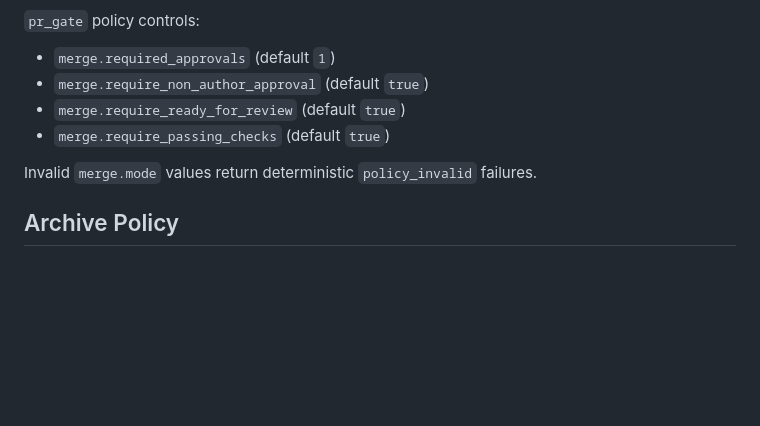
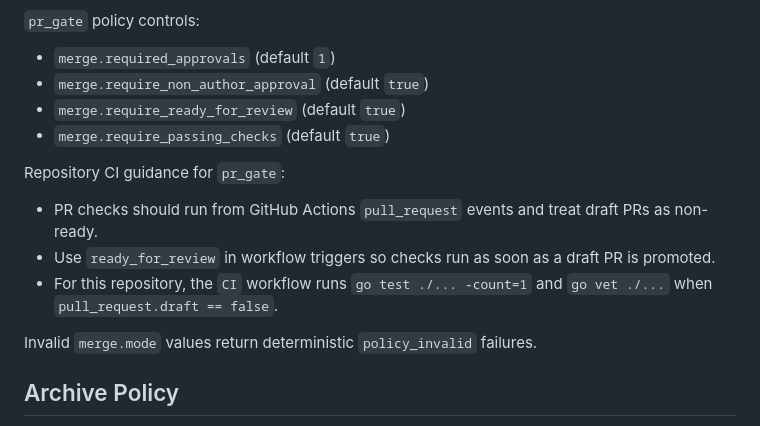
Before and after one commit to Kevandrew/sophia, a Markdown page: docs/repository-policy.md, the part around the change. GitHub-like rendering; blank space fills up the shorter version.

Commit message:
chore(cr-92/task-3): Add workflow docs note for PR-ready test behavior and expected checks
Task: #3 Add workflow docs note for PR-ready test behavior and expected checks
CR: 92 Add PR-ready CI test workflow

Sophia-CR: 92
Sophia-CR-UID: cr_b10ec7e7-40d3-4836-8657-8fb23b9ef1a8
Sophia-Base-Ref: main
Sophia-Base-Commit: 66d0d946f45a4d43531c7eb785b7e8c85cacb417
Sophia-Branch: cr-add-pr-ready-ci-test-workflow-b10e
Sophia-Branch-Scheme: human_alias_v2
Sophia-Task-Scope-Mode: path
Sophia-Task: 3
Sophia-Intent: Add PR-ready CI test workflow

```diff
--- a/docs/repository-policy.md
+++ b/docs/repository-policy.md
@@ -65,6 +65,11 @@ Practical guidance:
 - `merge.require_non_author_approval` (default `true`)
 - `merge.require_ready_for_review` (default `true`)
 - `merge.require_passing_checks` (default `true`)
+
+Repository CI guidance for `pr_gate`:
+- PR checks should run from GitHub Actions `pull_request` events and treat draft PRs as non-ready.
+- Use `ready_for_review` in workflow triggers so checks run as soon as a draft PR is promoted.
+- For this repository, the `CI` workflow runs `go test ./... -count=1` and `go vet ./...` when `pull_request.draft == false`.
 
 Invalid `merge.mode` values return deterministic `policy_invalid` failures.
 
```
Also changed, not shown: docs/troubleshooting.md (+1 -0 lines), docs/workflow.md (+1 -0 lines).
